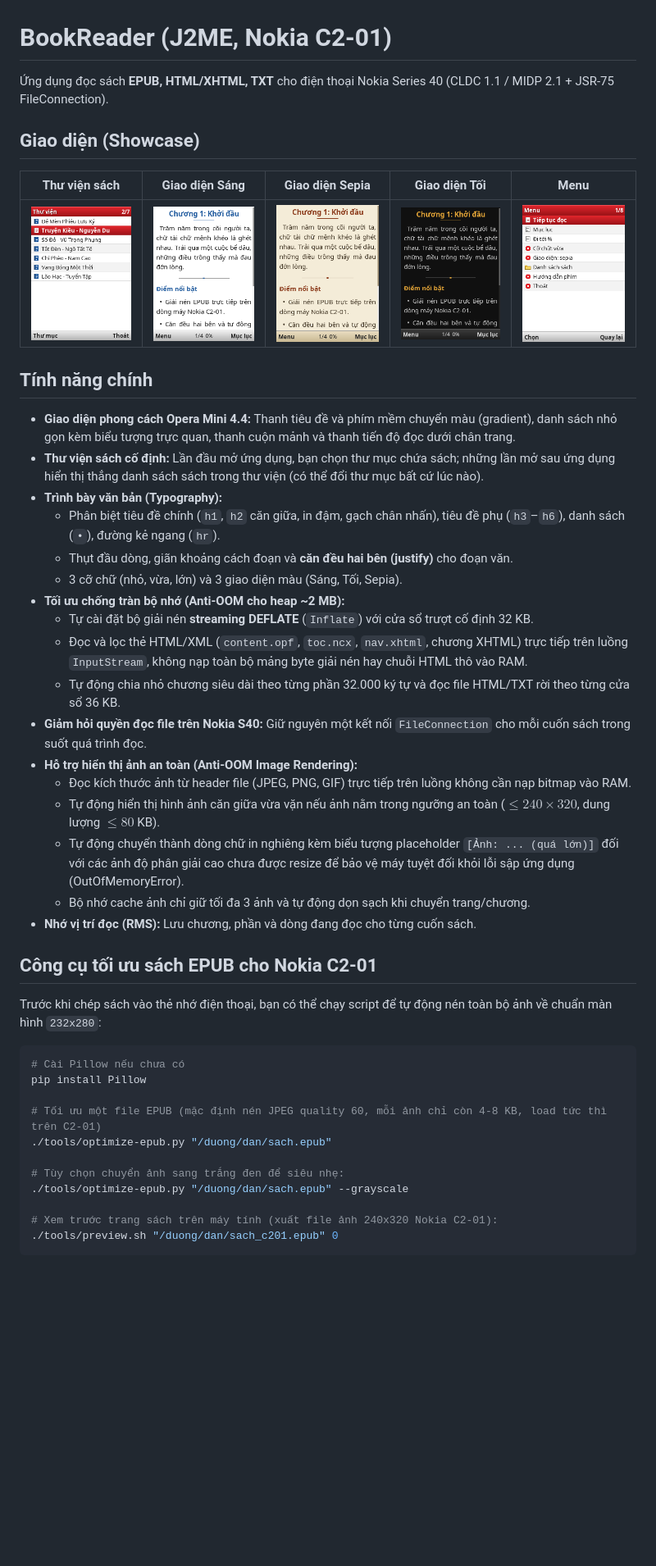
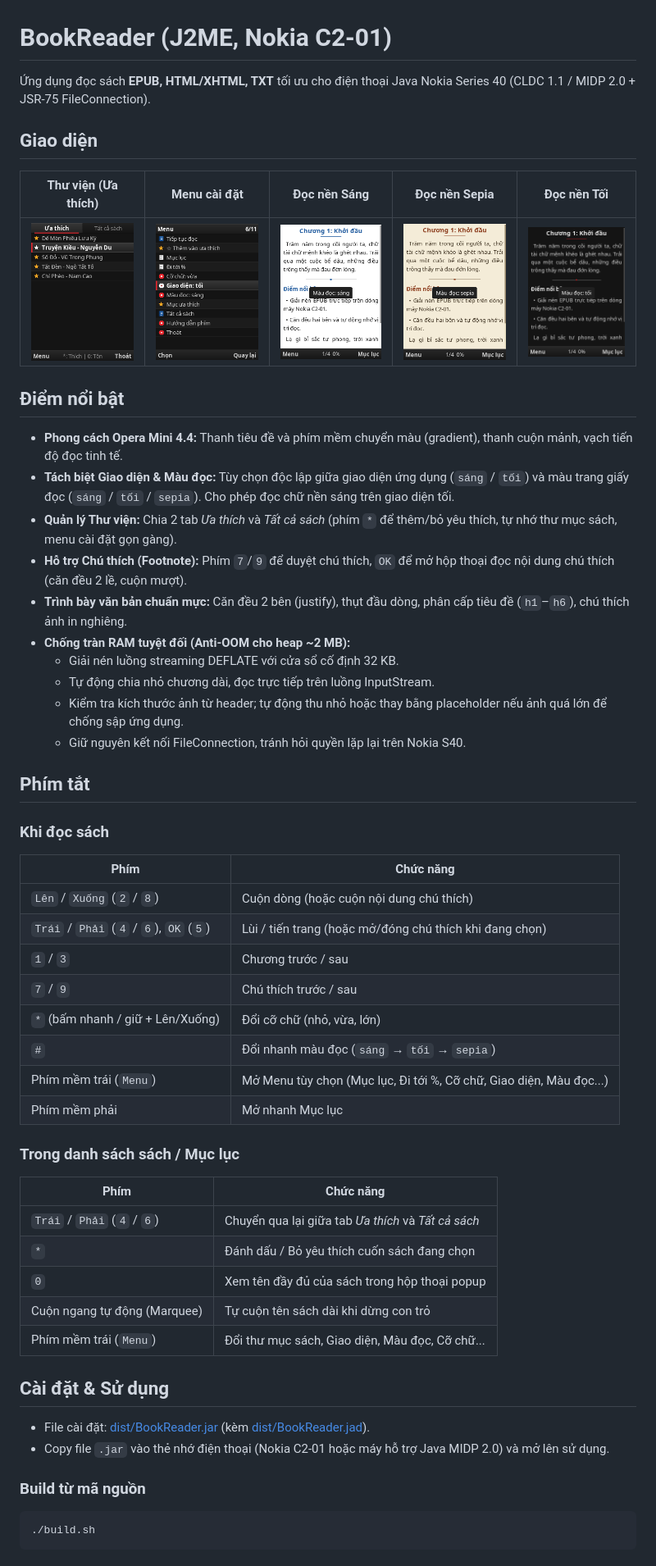
Before and after one commit to linhx/j2me-ebookreader, a Markdown page: README.md, the part around one of its changes. Shown at 82% size. GitHub-like rendering; pictures changed too: docs/library.png, docs/menu.png, docs/reader-dark.png; blank space fills up the shorter version.

Commit message:
Update README with concise overview and new showcase screenshots

````diff
--- a/README.md
+++ b/README.md
@@ -1,45 +1,54 @@
 # BookReader (J2ME, Nokia C2-01)
 
-Ứng dụng đọc sách **EPUB, HTML/XHTML, TXT** cho điện thoại Nokia Series 40 (CLDC 1.1 / MIDP 2.1 + JSR-75 FileConnection).
+Ứng dụng đọc sách **EPUB, HTML/XHTML, TXT** tối ưu cho điện thoại Java Nokia Series 40 (CLDC 1.1 / MIDP 2.0 + JSR-75 FileConnection).
 
-## Giao diện (Showcase)
+## Giao diện
 
-| Thư viện sách | Giao diện Sáng | Giao diện Sepia | Giao diện Tối | Menu |
+| Thư viện (Ưa thích) | Menu cài đặt | Đọc nền Sáng | Đọc nền Sepia | Đọc nền Tối |
 |:---:|:---:|:---:|:---:|:---:|
-| ![Thư viện](docs/library.png) | ![Sáng](docs/reader-light.png) | ![Sepia](docs/reader-sepia.png) | ![Tối](docs/reader-dark.png) | ![Menu](docs/menu.png) |
+| ![Thư viện](docs/library.png) | ![Menu](docs/menu.png) | ![Sáng](docs/reader-light.png) | ![Sepia](docs/reader-sepia.png) | ![Tối](docs/reader-dark.png) |
 
-## Tính năng chính
-- **Giao diện phong cách Opera Mini 4.4:** Thanh tiêu đề và phím mềm chuyển màu (gradient), danh sách nhỏ gọn kèm biểu tượng trực quan, thanh cuộn mảnh và thanh tiến độ đọc dưới chân trang.
-- **Thư viện sách cố định:** Lần đầu mở ứng dụng, bạn chọn thư mục chứa sách; những lần mở sau ứng dụng hiển thị thẳng danh sách sách trong thư viện (có thể đổi thư mục bất cứ lúc nào).
-- **Trình bày văn bản (Typography):**
-  - Phân biệt tiêu đề chính (`h1`, `h2` căn giữa, in đậm, gạch chân nhấn), tiêu đề phụ (`h3`–`h6`), danh sách (`•`), đường kẻ ngang (`hr`).
-  - Thụt đầu dòng, giãn khoảng cách đoạn và **căn đều hai bên (justify)** cho đoạn văn.
-  - 3 cỡ chữ (nhỏ, vừa, lớn) và 3 giao diện màu (Sáng, Tối, Sepia).
-- **Tối ưu chống tràn bộ nhớ (Anti-OOM cho heap ~2 MB):**
-  - Tự cài đặt bộ giải nén **streaming DEFLATE** (`Inflate`) với cửa sổ trượt cố định 32 KB.
-  - Đọc và lọc thẻ HTML/XML (`content.opf`, `toc.ncx`, `nav.xhtml`, chương XHTML) trực tiếp trên luồng `InputStream`, không nạp toàn bộ mảng byte giải nén hay chuỗi HTML thô vào RAM.
-  - Tự động chia nhỏ chương siêu dài theo từng phần 32.000 ký tự và đọc file HTML/TXT rời theo từng cửa sổ 36 KB.
-- **Giảm hỏi quyền đọc file trên Nokia S40:** Giữ nguyên một kết nối `FileConnection` cho mỗi cuốn sách trong suốt quá trình đọc.
-- **Hỗ trợ hiển thị ảnh an toàn (Anti-OOM Image Rendering):**
-  - Đọc kích thước ảnh từ header file (JPEG, PNG, GIF) trực tiếp trên luồng không cần nạp bitmap vào RAM.
-  - Tự động hiển thị hình ảnh căn giữa vừa vặn nếu ảnh nằm trong ngưỡng an toàn ($\le 240\times 320$, dung lượng $\le 80$ KB).
-  - Tự động chuyển thành dòng chữ in nghiêng kèm biểu tượng placeholder `[Ảnh: ... (quá lớn)]` đối với các ảnh độ phân giải cao chưa được resize để bảo vệ máy tuyệt đối khỏi lỗi sập ứng dụng (OutOfMemoryError).
-  - Bộ nhớ cache ảnh chỉ giữ tối đa 3 ảnh và tự động dọn sạch khi chuyển trang/chương.
-- **Nhớ vị trí đọc (RMS):** Lưu chương, phần và dòng đang đọc cho từng cuốn sách.
+## Điểm nổi bật
+- **Phong cách Opera Mini 4.4:** Thanh tiêu đề và phím mềm chuyển màu (gradient), thanh cuộn mảnh, vạch tiến độ đọc tinh tế.
+- **Tách biệt Giao diện & Màu đọc:** Tùy chọn độc lập giữa giao diện ứng dụng (`sáng` / `tối`) và màu trang giấy đọc (`sáng` / `tối` / `sepia`). Cho phép đọc chữ nền sáng trên giao diện tối.
+- **Quản lý Thư viện:** Chia 2 tab *Ưa thích* và *Tất cả sách* (phím `*` để thêm/bỏ yêu thích, tự nhớ thư mục sách, menu cài đặt gọn gàng).
+- **Hỗ trợ Chú thích (Footnote):** Phím `7`/`9` để duyệt chú thích, `OK` để mở hộp thoại đọc nội dung chú thích (căn đều 2 lề, cuộn mượt).
+- **Trình bày văn bản chuẩn mực:** Căn đều 2 bên (justify), thụt đầu dòng, phân cấp tiêu đề (`h1`–`h6`), chú thích ảnh in nghiêng.
+- **Chống tràn RAM tuyệt đối (Anti-OOM cho heap ~2 MB):**
+  - Giải nén luồng streaming DEFLATE với cửa sổ cố định 32 KB.
+  - Tự động chia nhỏ chương dài, đọc trực tiếp trên luồng InputStream.
+  - Kiểm tra kích thước ảnh từ header; tự động thu nhỏ hoặc thay bằng placeholder nếu ảnh quá lớn để chống sập ứng dụng.
+  - Giữ nguyên kết nối FileConnection, tránh hỏi quyền lặp lại trên Nokia S40.
 
-## Công cụ tối ưu sách EPUB cho Nokia C2-01
-Trước khi chép sách vào thẻ nhớ điện thoại, bạn có thể chạy script để tự động nén toàn bộ ảnh về chuẩn màn hình `232x280`:
+## Phím tắt
+
+### Khi đọc sách
+| Phím | Chức năng |
+|---|---|
+| `Lên` / `Xuống` (`2` / `8`) | Cuộn dòng (hoặc cuộn nội dung chú thích) |
+| `Trái` / `Phải` (`4` / `6`), `OK` (`5`) | Lùi / tiến trang (hoặc mở/đóng chú thích khi đang chọn) |
+| `1` / `3` | Chương trước / sau |
+| `7` / `9` | Chú thích trước / sau |
+| `*` (bấm nhanh / giữ + Lên/Xuống) | Đổi cỡ chữ (nhỏ, vừa, lớn) |
+| `#` | Đổi nhanh màu đọc (`sáng` → `tối` → `sepia`) |
+| Phím mềm trái (`Menu`) | Mở Menu tùy chọn (Mục lục, Đi tới %, Cỡ chữ, Giao diện, Màu đọc...) |
+| Phím mềm phải | Mở nhanh Mục lục |
+
+### Trong danh sách sách / Mục lục
+| Phím | Chức năng |
+|---|---|
+| `Trái` / `Phải` (`4` / `6`) | Chuyển qua lại giữa tab *Ưa thích* và *Tất cả sách* |
+| `*` | Đánh dấu / Bỏ yêu thích cuốn sách đang chọn |
+| `0` | Xem tên đầy đủ của sách trong hộp thoại popup |
+| Cuộn ngang tự động (Marquee) | Tự cuộn tên sách dài khi dừng con trỏ |
+| Phím mềm trái (`Menu`) | Đổi thư mục sách, Giao diện, Màu đọc, Cỡ chữ... |
+
+## Cài đặt & Sử dụng
+- File cài đặt: [dist/BookReader.jar](dist/BookReader.jar) (kèm [dist/BookReader.jad](dist/BookReader.jad)).
+- Copy file `.jar` vào thẻ nhớ điện thoại (Nokia C2-01 hoặc máy hỗ trợ Java MIDP 2.0) và mở lên sử dụng.
+
+### Build từ mã nguồn
 ```bash
-# Cài Pillow nếu chưa có
-pip install Pillow
-
-# Tối ưu một file EPUB (mặc định nén JPEG quality 60, mỗi ảnh chỉ còn 4-8 KB, load tức thì trên C2-01)
-./tools/optimize-epub.py "/duong/dan/sach.epub"
-
-# Tùy chọn chuyển ảnh sang trắng đen để siêu nhẹ:
-./tools/optimize-epub.py "/duong/dan/sach.epub" --grayscale
-
-# Xem trước trang sách trên máy tính (xuất file ảnh 240x320 Nokia C2-01):
-./tools/preview.sh "/duong/dan/sach_c201.epub" 0
+./build.sh
 ```
 
````
Also changed, not shown: other parts of README.md (+3 -31 lines), 1 other file.
